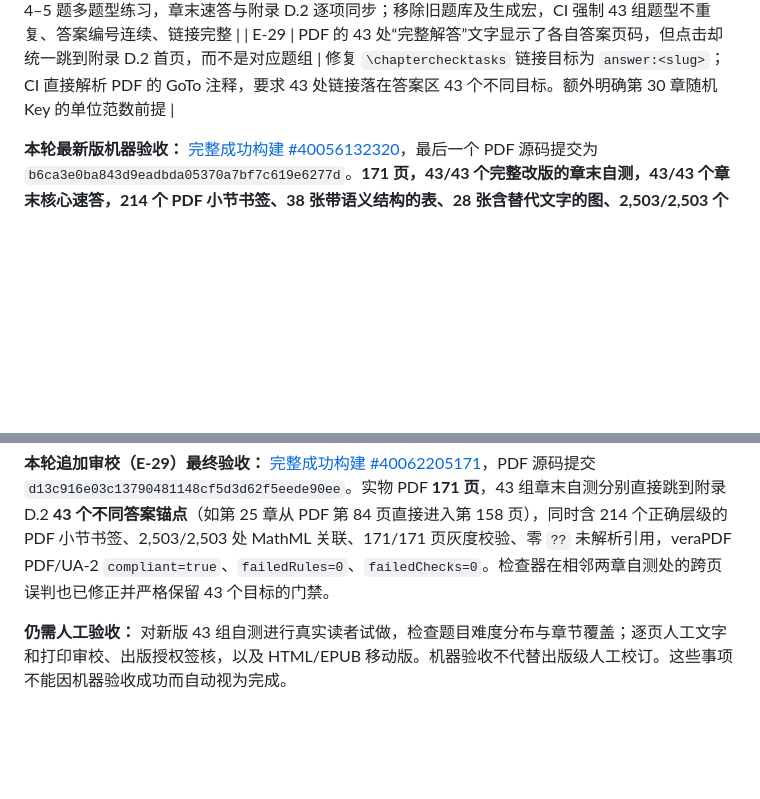
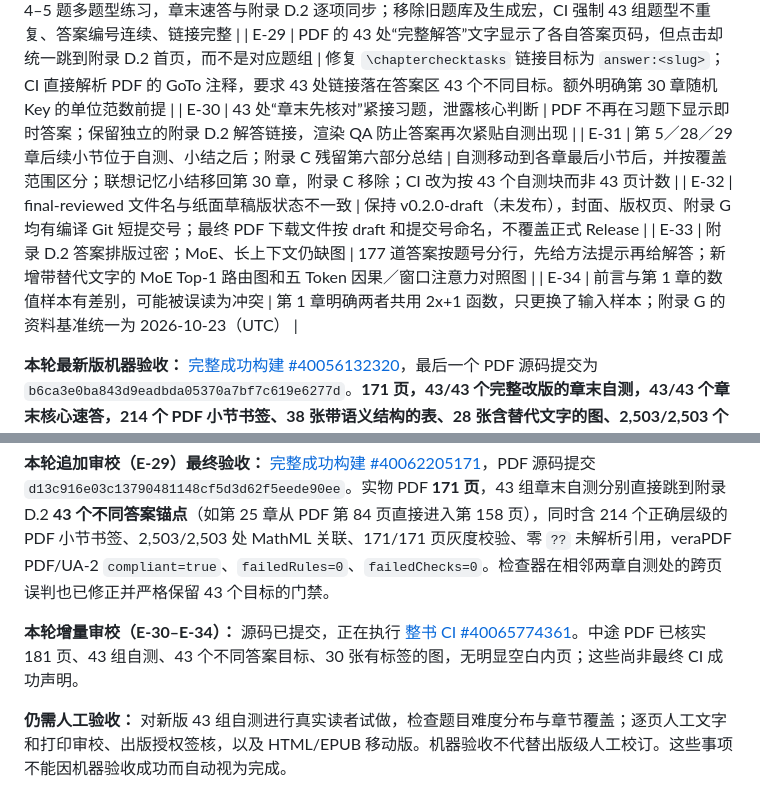
Before and after one commit to CoCoThink/ai-by-intuition, a Markdown page: docs/ERRATA.md, 2 parts joined by grey strips. GitHub-like rendering; blank space fills up the shorter version.

Commit message:
docs(errata): track answer leakage, chapter placement, recap, draft identity and diagrams

```diff
--- a/docs/ERRATA.md
+++ b/docs/ERRATA.md
@@ -59,6 +59,11 @@
 | E-27 | 教学虚构数据的集中约定在部分章节被重复成单独免责声明 | 删除 Embedding、ICL 和 Agent 章节的三处冗余说法；保留具体可复算前提、真实资料的授权核查和奖励算法边界，避免一刀切删掉必要警示 |
 | E-28 | 其余 27 组自测仍采用“旧三题＋第四题”，未完成章节完整覆盖与迁移题设计 | 全部 27 组改成独立的 4–5 题多题型练习，章末速答与附录 D.2 逐项同步；移除旧题库及生成宏，CI 强制 43 组题型不重复、答案编号连续、链接完整 |
 | E-29 | PDF 的 43 处“完整解答”文字显示了各自答案页码，但点击却统一跳到附录 D.2 首页，而不是对应题组 | 修复 `\chapterchecktasks` 链接目标为 `answer:<slug>`；CI 直接解析 PDF 的 GoTo 注释，要求 43 处链接落在答案区 43 个不同目标。额外明确第 30 章随机 Key 的单位范数前提 |
+| E-30 | 43 处“章末先核对”紧接习题，泄露核心判断 | PDF 不再在习题下显示即时答案；保留独立的附录 D.2 解答链接，渲染 QA 防止答案再次紧贴自测出现 |
+| E-31 | 第 5／28／29 章后续小节位于自测、小结之后；附录 C 残留第六部分总结 | 自测移动到各章最后小节后，并按覆盖范围区分；联想记忆小结移回第 30 章，附录 C 移除；CI 改为按 43 个自测块而非 43 页计数 |
+| E-32 | final-reviewed 文件名与纸面草稿版状态不一致 | 保持 v0.2.0-draft（未发布），封面、版权页、附录 G 均有编译 Git 短提交号；最终 PDF 下载文件按 draft 和提交号命名，不覆盖正式 Release |
+| E-33 | 附录 D.2 答案排版过密；MoE、长上下文仍缺图 | 177 道答案按题号分行，先给方法提示再给解答；新增带替代文字的 MoE Top-1 路由图和五 Token 因果／窗口注意力对照图 |
+| E-34 | 前言与第 1 章的数值样本有差别，可能被误读为冲突 | 第 1 章明确两者共用 2x+1 函数，只更换了输入样本；附录 G 的资料基准统一为 2026-10-23（UTC） |
 
 **本轮最新版机器验收：** [完整成功构建 #40056132320](https://github.com/CoCoThink/ai-by-intuition/actions/runs/40056132320)，最后一个 PDF 源码提交为 `b6ca3e0ba843d9eadbda05370a7bf7c619e6277d`。**171 页，43/43 个完整改版的章末自测，43/43 个章末核心速答，214 个 PDF 小节书签、38 张带语义结构的表、28 张含替代文字的图、2,503/2,503 个 MathML 公式关联**，171 页灰度全部渲染，交叉引用没有 `??`，veraPDF PDF/UA-2 `compliant=true, failedRules=0, failedChecks=0`。PDF 第 99 页的第 30 章自测、速答、小结处于同页，原第 100 页孤页被消除，且正文无越界文本。
 
@@ -66,4 +71,6 @@
 
 **本轮追加审校（E-29）最终验收：** [完整成功构建 #40062205171](https://github.com/CoCoThink/ai-by-intuition/actions/runs/40062205171)，PDF 源码提交 `d13c916e03c13790481148cf5d3d62f5eede90ee`。实物 PDF **171 页**，43 组章末自测分别直接跳到附录 D.2 **43 个不同答案锚点**（如第 25 章从 PDF 第 84 页直接进入第 158 页），同时含 214 个正确层级的 PDF 小节书签、2,503/2,503 处 MathML 关联、171/171 页灰度校验、零 `??` 未解析引用，veraPDF PDF/UA-2 `compliant=true`、`failedRules=0`、`failedChecks=0`。检查器在相邻两章自测处的跨页误判也已修正并严格保留 43 个目标的门禁。
 
+**本轮增量审校（E-30–E-34）：** 源码已提交，正在执行 [整书 CI #40065774361](https://github.com/CoCoThink/ai-by-intuition/actions/runs/40065774361)。中途 PDF 已核实 181 页、43 组自测、43 个不同答案目标、30 张有标签的图，无明显空白内页；这些尚非最终 CI 成功声明。
+
 **仍需人工验收：** 对新版 43 组自测进行真实读者试做，检查题目难度分布与章节覆盖；逐页人工文字和打印审校、出版授权签核，以及 HTML/EPUB 移动版。机器验收不代替出版级人工校订。这些事项不能因机器验收成功而自动视为完成。
```
